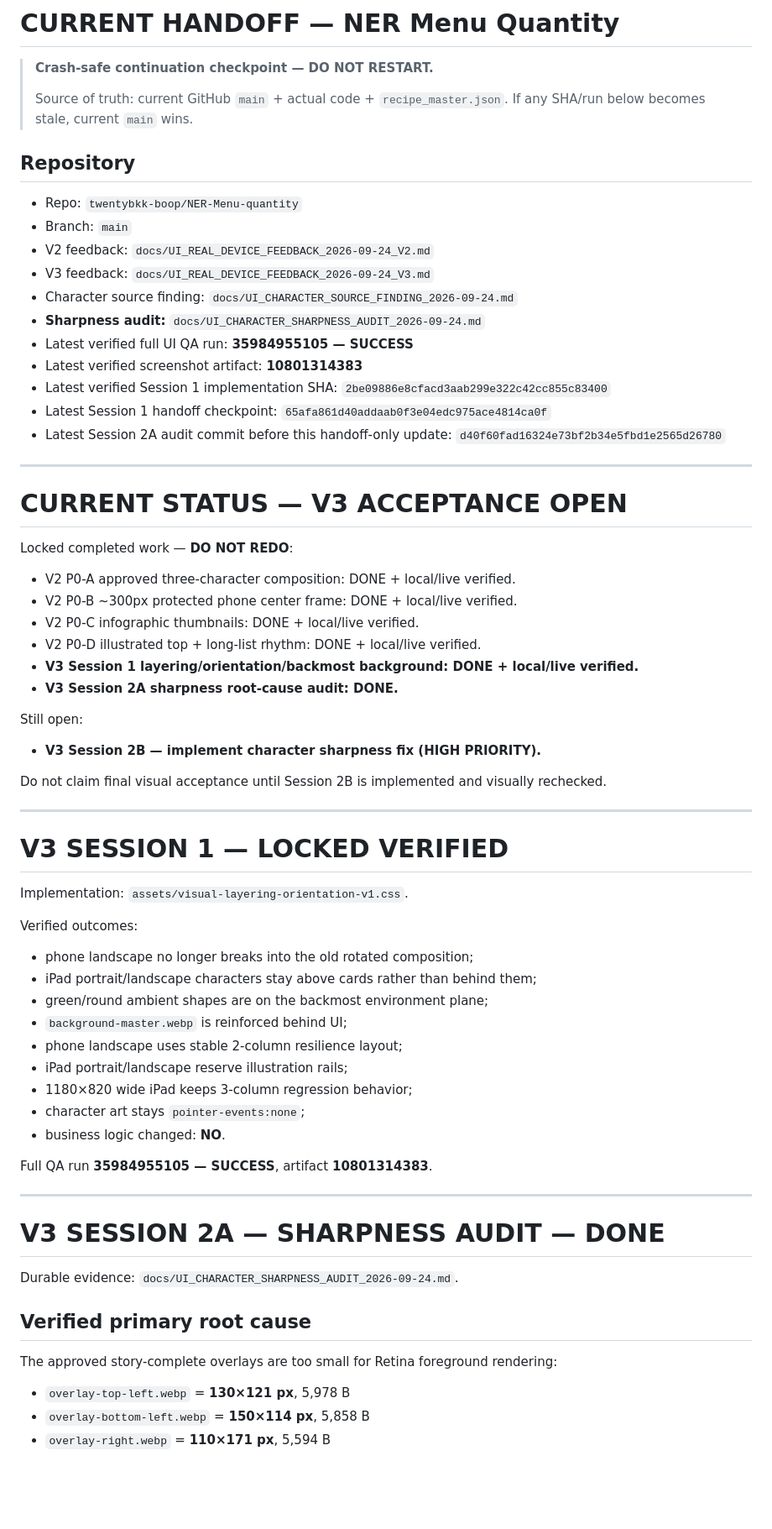
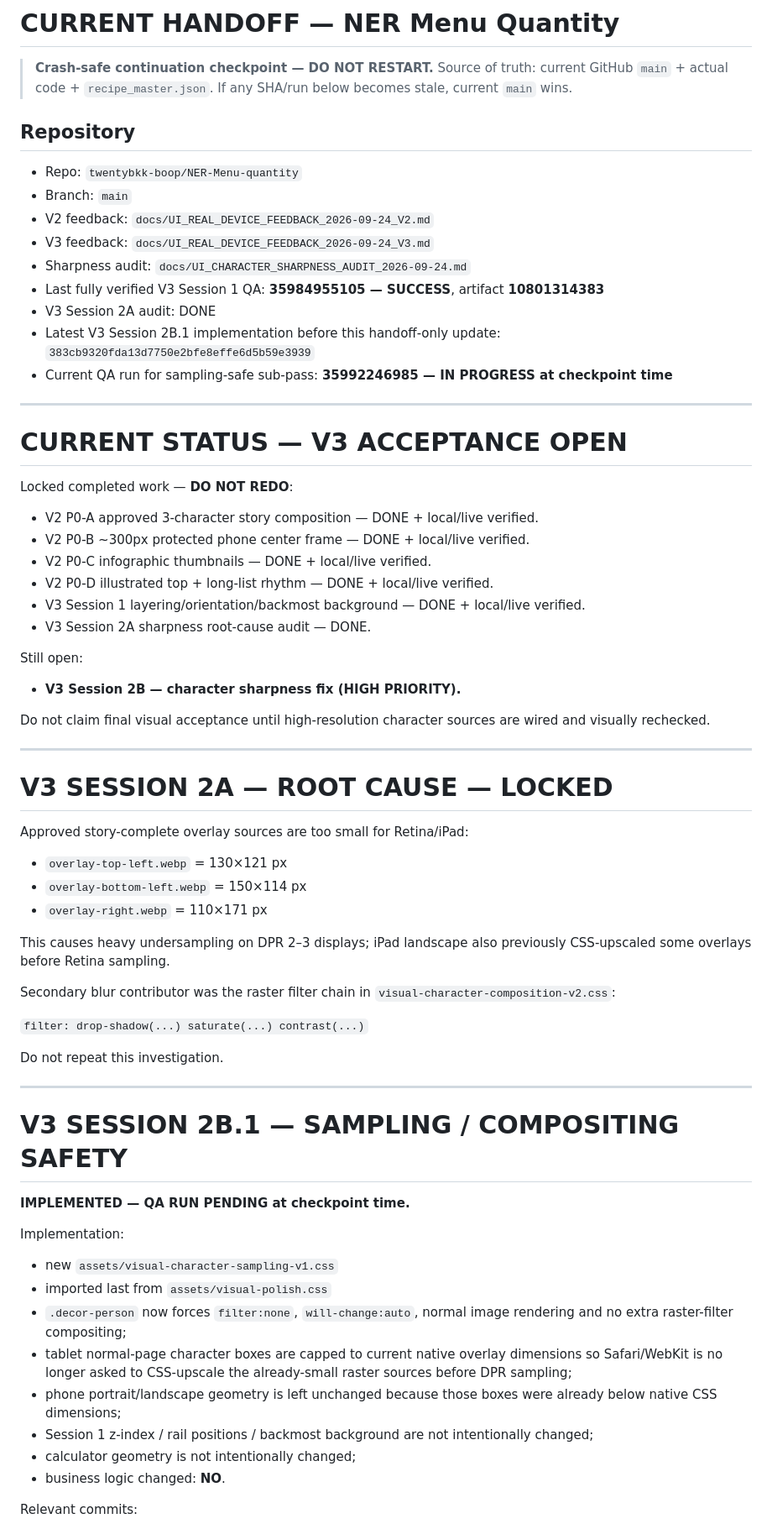
Before and after one commit to twentybkk-boop/NER-Menu-quantity, a Markdown page: CURRENT_HANDOFF.md, the part around one of its changes. Shown at 84% size. Rendered like a GitHub page; blank space fills up the shorter version.

Commit message:
Checkpoint V3 character sampling sub-pass

```diff
--- a/CURRENT_HANDOFF.md
+++ b/CURRENT_HANDOFF.md
@@ -1,7 +1,6 @@
 # CURRENT HANDOFF — NER Menu Quantity
 
 > **Crash-safe continuation checkpoint — DO NOT RESTART.**
->
 > Source of truth: current GitHub `main` + actual code + `recipe_master.json`. If any SHA/run below becomes stale, current `main` wins.
 
 ## Repository
@@ -10,13 +9,11 @@
 - Branch: `main`
 - V2 feedback: `docs/UI_REAL_DEVICE_FEEDBACK_2026-09-24_V2.md`
 - V3 feedback: `docs/UI_REAL_DEVICE_FEEDBACK_2026-09-24_V3.md`
-- Character source finding: `docs/UI_CHARACTER_SOURCE_FINDING_2026-09-24.md`
-- **Sharpness audit:** `docs/UI_CHARACTER_SHARPNESS_AUDIT_2026-09-24.md`
-- Latest verified full UI QA run: **35984955105 — SUCCESS**
-- Latest verified screenshot artifact: **10801314383**
-- Latest verified Session 1 implementation SHA: `2be09886e8cfacd3aab299e322c42cc855c83400`
-- Latest Session 1 handoff checkpoint: `65afa861d40addaab0f3e04edc975ace4814ca0f`
-- Latest Session 2A audit commit before this handoff-only update: `d40f60fad16324e73bf2b34e5fbd1e2565d26780`
+- Sharpness audit: `docs/UI_CHARACTER_SHARPNESS_AUDIT_2026-09-24.md`
+- Last fully verified V3 Session 1 QA: **35984955105 — SUCCESS**, artifact **10801314383**
+- V3 Session 2A audit: DONE
+- Latest V3 Session 2B.1 implementation before this handoff-only update: `383cb9320fda13d7750e2bfe8effe6d5b59e3939`
+- Current QA run for sampling-safe sub-pass: **35992246985 — IN PROGRESS at checkpoint time**
 
 ---
 
@@ -24,50 +21,53 @@
 
 Locked completed work — **DO NOT REDO**:
 
-- V2 P0-A approved three-character composition: DONE + local/live verified.
-- V2 P0-B ~300px protected phone center frame: DONE + local/live verified.
-- V2 P0-C infographic thumbnails: DONE + local/live verified.
-- V2 P0-D illustrated top + long-list rhythm: DONE + local/live verified.
-- **V3 Session 1 layering/orientation/backmost background: DONE + local/live verified.**
-- **V3 Session 2A sharpness root-cause audit: DONE.**
+- V2 P0-A approved 3-character story composition — DONE + local/live verified.
+- V2 P0-B ~300px protected phone center frame — DONE + local/live verified.
+- V2 P0-C infographic thumbnails — DONE + local/live verified.
+- V2 P0-D illustrated top + long-list rhythm — DONE + local/live verified.
+- V3 Session 1 layering/orientation/backmost background — DONE + local/live verified.
+- V3 Session 2A sharpness root-cause audit — DONE.
 
 Still open:
 
-- **V3 Session 2B — implement character sharpness fix (HIGH PRIORITY).**
+- **V3 Session 2B — character sharpness fix (HIGH PRIORITY).**
 
-Do not claim final visual acceptance until Session 2B is implemented and visually rechecked.
+Do not claim final visual acceptance until high-resolution character sources are wired and visually rechecked.
 
 ---
 
-# V3 SESSION 1 — LOCKED VERIFIED
+# V3 SESSION 2A — ROOT CAUSE — LOCKED
 
-Implementation: `assets/visual-layering-orientation-v1.css`.
+Approved story-complete overlay sources are too small for Retina/iPad:
 
-Verified outcomes:
+- `overlay-top-left.webp` = 130×121 px
+- `overlay-bottom-left.webp` = 150×114 px
+- `overlay-right.webp` = 110×171 px
 
-- phone landscape no longer breaks into the old rotated composition;
-- iPad portrait/landscape characters stay above cards rather than behind them;
-- green/round ambient shapes are on the backmost environment plane;
-- `background-master.webp` is reinforced behind UI;
-- phone landscape uses stable 2-column resilience layout;
-- iPad portrait/landscape reserve illustration rails;
-- 1180×820 wide iPad keeps 3-column regression behavior;
-- character art stays `pointer-events:none`;
-- business logic changed: **NO**.
+This causes heavy undersampling on DPR 2–3 displays; iPad landscape also previously CSS-upscaled some overlays before Retina sampling.
 
-Full QA run **35984955105 — SUCCESS**, artifact **10801314383**.
+Secondary blur contributor was the raster filter chain in `visual-character-composition-v2.css`:
+
+`filter: drop-shadow(...) saturate(...) contrast(...)`
+
+Do not repeat this investigation.
 
 ---
 
-# V3 SESSION 2A — SHARPNESS AUDIT — DONE
+# V3 SESSION 2B.1 — SAMPLING / COMPOSITING SAFETY
 
-Durable evidence: `docs/UI_CHARACTER_SHARPNESS_AUDIT_2026-09-24.md`.
+**IMPLEMENTED — QA RUN PENDING at checkpoint time.**
 
-## Verified primary root cause
+Implementation:
 
-The approved story-complete overlays are too small for Retina foreground rendering:
+- new `assets/visual-character-sampling-v1.css`
+- imported last from `assets/visual-polish.css`
+- `.decor-person` now forces `filter:none`, `will-change:auto`, normal image rendering and no extra raster-filter compositing;
+- tablet normal-page character boxes are capped to current native overlay dimensions so Safari/WebKit is no longer asked to CSS-upscale the already-small raster sources before DPR sampling;
+- phone portrait/landscape geometry is left unchanged because those boxes were already below native CSS dimensions;
+- Session 1 z-index / rail positions / backmost background are not intentionally changed;
+- calculator geometry is not intentionally changed;
+- business logic changed: **NO**.
 
-- `overlay-top-left.webp` = **130×121 px**, 5,978 B
-- `overlay-bottom-left.webp` = **150×114 px**, 5,858 B
-- `overlay-right.webp` = **110×171 px**, 5,594 B
+Relevant commits:
 
```
Also changed, not shown: other parts of CURRENT_HANDOFF.md (+29 -45 lines).
